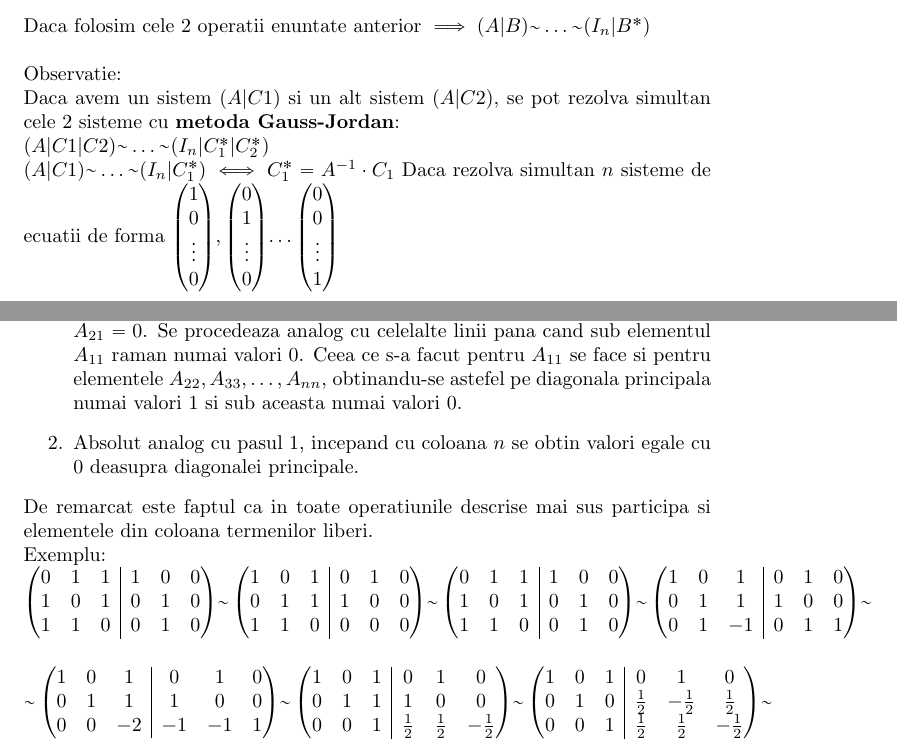
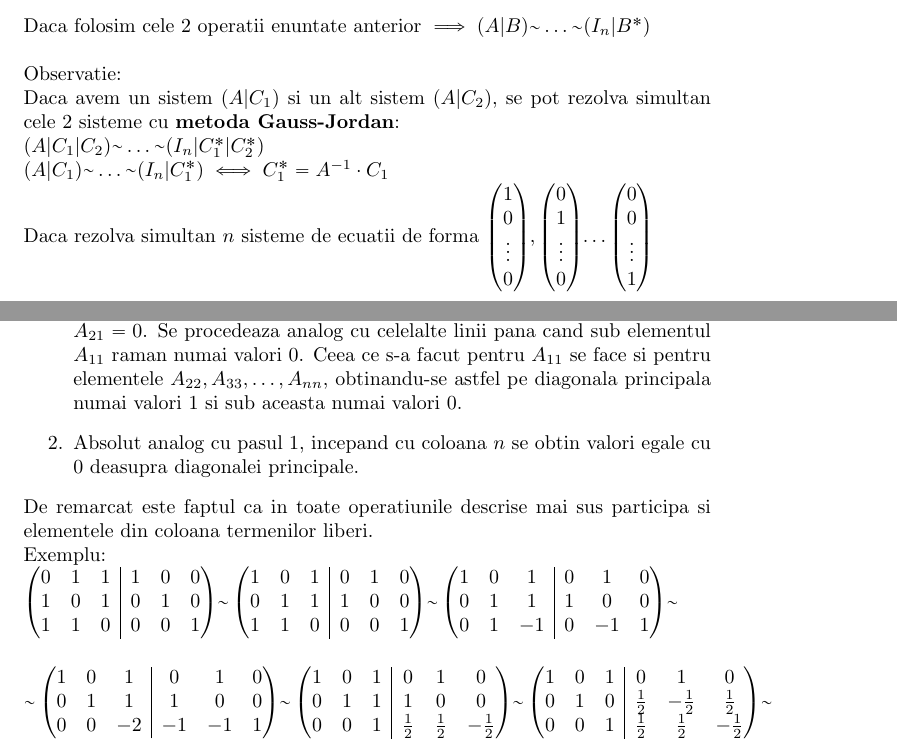
Before and after one commit to GabiTulba/LaTeX_Courses, a LaTeX document (Mate2/Curs#1/main.tex): two parts of pages 2 and 3 of 4, joined at a grey line, cut so that both start at the same text. Compiled offline with pdfLaTeX.

Commit message:
error fixing curs1-mate2

```diff
--- a/Mate2/Curs#1/main.tex
+++ b/Mate2/Curs#1/main.tex
@@ -76,9 +76,9 @@
         \end{enumerate}
         Daca folosim cele 2 operatii enuntate anterior $\implies (A|B) \mytilde \dots \mytilde (I_n|B^*)$\\ \\
         Observatie:\\
-        Daca avem un sistem $(A|C1)$ si un alt sistem $(A|C2)$, se pot rezolva simultan cele 2 sisteme cu \textbf{metoda Gauss-Jordan}:\\
-        $(A|C1|C2)\mytilde \dots \mytilde (I_n|C_1^*|C_2^*)$\\
-        $(A|C1) \mytilde \dots \mytilde (I_n|C_1^*) \iff C_1^* = A^{-1} \cdot C_1$
+        Daca avem un sistem $(A|C_1)$ si un alt sistem $(A|C_2)$, se pot rezolva simultan cele 2 sisteme cu \textbf{metoda Gauss-Jordan}:\\
+        $(A|C_1|C_2)\mytilde \dots \mytilde (I_n|C_1^*|C_2^*)$\\
+        $(A|C_1) \mytilde \dots \mytilde (I_n|C_1^*) \iff C_1^* = A^{-1} \cdot C_1$\\
         Daca rezolva simultan $n$ sisteme de ecuatii de forma $\begin{pmatrix} 1\\0\\ \vdots\\ 0 \end{pmatrix}, \begin{pmatrix} 0\\1\\ \vdots\\ 0 \end{pmatrix}
             \dots \begin{pmatrix} 0\\0\\ \vdots\\ 1 \end{pmatrix}$\\
                 $\begin{pmatrix}[c|c|c|c|c] A&\begin{pmatrix} 1\\0\\ \vdots\\ 0 \end{pmatrix}& \begin{pmatrix} 0\\1\\ \vdots\\ 0 \end{pmatrix}& \dots &
@@ -87,7 +87,7 @@
         \begin{enumerate}
             \item Daca $A_{11}\neq 0$ se imparte linia 1 la $A_{11}$ obtinand pe aceasta pozitie 1. Daca se inmulteste linia 1 cu $-A_{21}$ si se aduna la linia
                 2 se obtine pe linia $A_{21} = 0$. Se procedeaza analog cu celelalte linii pana cand sub elementul $A_{11}$ raman numai valori $0$. Ceea ce s-a
-                facut pentru $A_{11}$ se face si pentru elementele $A_{22}, A_{33}, \dots ,A_{nn}$, obtinandu-se astefel pe diagonala principala numai valori $1$ si sub aceasta numai valori $0$.
+                facut pentru $A_{11}$ se face si pentru elementele $A_{22}, A_{33}, \dots ,A_{nn}$, obtinandu-se astfel pe diagonala principala numai valori $1$ si sub aceasta numai valori $0$.
             \item Absolut analog cu pasul $1$, incepand cu coloana $n$ se obtin valori egale cu $0$ deasupra diagonalei principale.
         \end{enumerate}
         De remarcat este faptul ca in toate operatiunile descrise mai sus participa si elementele din coloana termenilor liberi. \\
@@ -95,19 +95,15 @@
 		$\begin{pmatrix}[ccc|ccc]
             0 & 1 & 1 & 1 & 0 & 0 \\
             1 & 0 & 1 & 0 & 1 & 0 \\
-            1 & 1 & 0 & 0 & 1 & 0 \\
+            1 & 1 & 0 & 0 & 0 & 1 \\
         \end{pmatrix} \mytilde \begin{pmatrix}[ccc|ccc]
             1 & 0 & 1 & 0 & 1 & 0 \\
             0 & 1 & 1 & 1 & 0 & 0 \\
-            1 & 1 & 0 & 0 & 0 & 0 \\
-        \end{pmatrix} \mytilde \begin{pmatrix}[ccc|ccc]
-            0 & 1 & 1 & 1 & 0 & 0 \\
-            1 & 0 & 1 & 0 & 1 & 0 \\
-            1 & 1 & 0 & 0 & 1 & 0 \\
+            1 & 1 & 0 & 0 & 0 & 1 \\
         \end{pmatrix} \mytilde \begin{pmatrix}[ccc|ccc]
             1 & 0 & 1 & 0 & 1 & 0 \\
             0 & 1 & 1 & 1 & 0 & 0 \\
-            0 & 1 & -1 & 0 & 1 & 1 \\
+            0 & 1 & -1 & 0 & -1 & 1 \\
         \end{pmatrix} \mytilde \\ \\ \\ \mytilde \begin{pmatrix}[ccc|ccc]
             1 & 0 & 1 & 0 & 1 & 0 \\
             0 & 1 & 1 & 1 & 0 & 0 \\
```
Also changed, not shown: Mate2/Curs#1/main.pdf, Mate2/Curs#1/main.tex (6 more changed lines).
